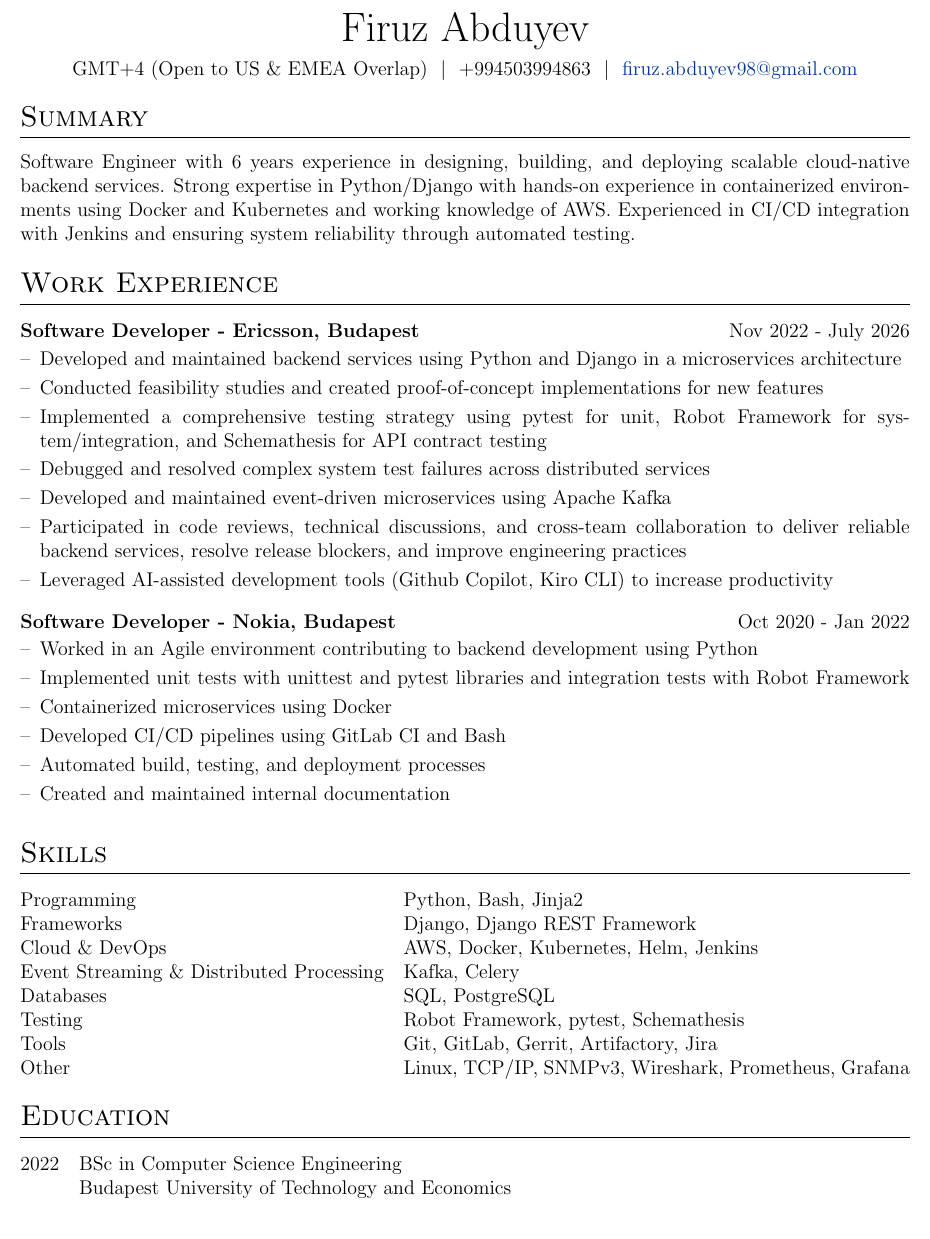
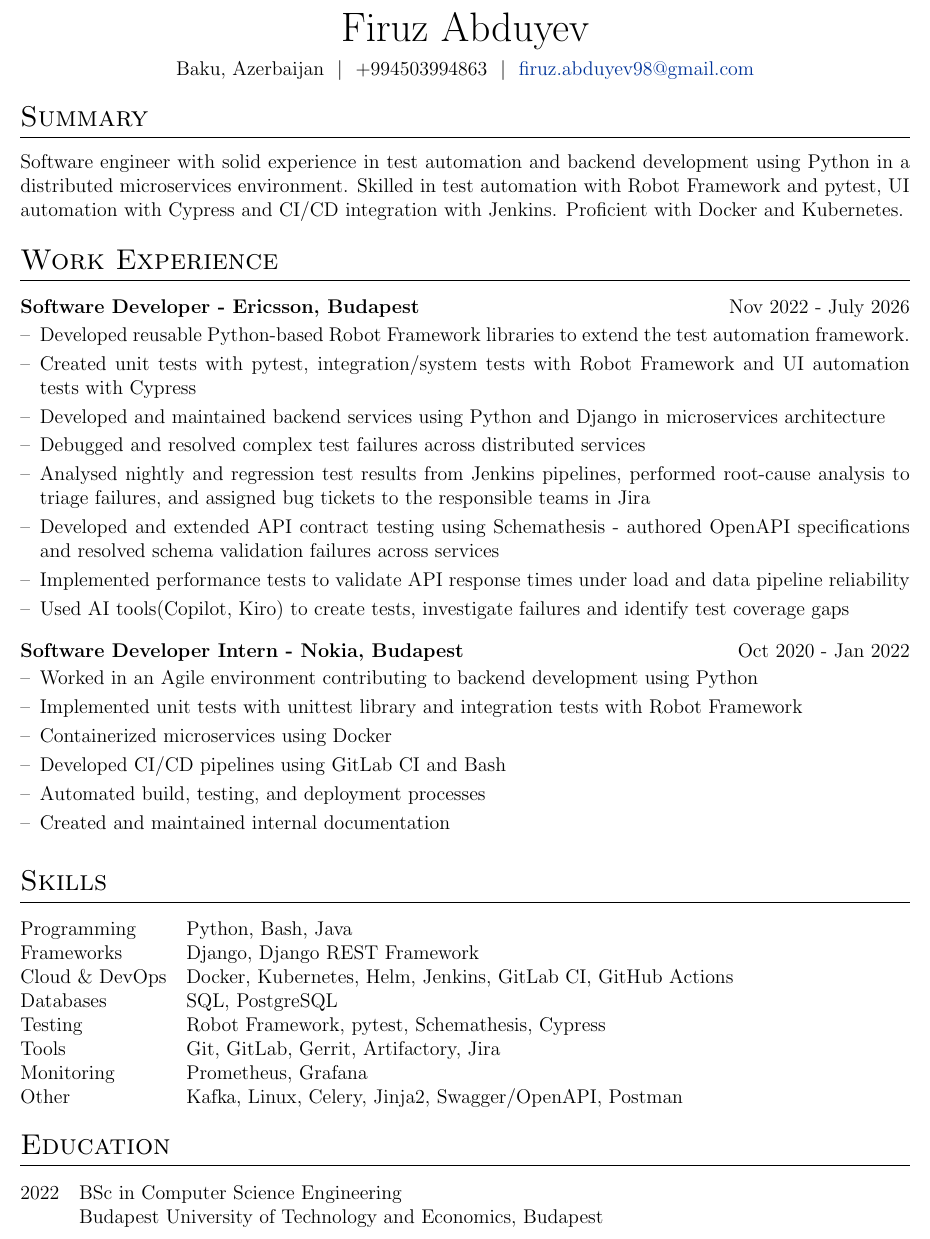
Before and after one commit to abduyev97/cv, a LaTeX CV (cv.tex): part of the page, cut so that both start at the same text. Compiled offline with pdfLaTeX.

Commit message:
Cypress added to Ericsson exp.
Updated CV to reflect new skills and experience in test automation and backend development. Enhanced work experience section with specific contributions and tools used.

```diff
--- a/cv.tex
+++ b/cv.tex
@@ -135,8 +135,8 @@
 %----------------------------------------------------------------------------------------
 
 \begin{tabularx}{\linewidth}{@{} C @{}}
-{\Huge Firuz Abduyev} \\[6pt]
-GMT+4 (Open to US \& EMEA Overlap) \ $|$ \ +994503994863 \ $|$ \
+\Huge{Firuz Abduyev} \\[6pt]
+Baku, Azerbaijan \ $|$ \ +994503994863 \ $|$ \
 \href{mailto:firuz.abduyev98@gmail.com}{firuz.abduyev98@gmail.com}
 \end{tabularx}
 
@@ -145,7 +145,8 @@ GMT+4 (Open to US \& EMEA Overlap) \ $|$ \ +994503994863 \ $|$ \
 %----------------------------------------------------------------------------------------
 
 \section{Summary}
-Software Engineer with 6 years experience in designing, building, and deploying scalable cloud-native backend services. Strong expertise in Python/Django with hands-on experience in containerized environments using Docker and Kubernetes and working knowledge of AWS. Experienced in CI/CD integration with Jenkins and ensuring system reliability through automated testing.
+Software engineer with solid experience in test automation and backend development using Python in a distributed
+microservices environment. Skilled in test automation with Robot Framework and pytest, UI automation with Cypress and CI/CD integration with Jenkins. Proficient with Docker and Kubernetes.
 
 %----------------------------------------------------------------------------------------
 % WORK EXPERIENCE
@@ -153,21 +154,22 @@ Software Engineer with 6 years experience in designing, building, and deploying
 
 \section{Work Experience}
 
-\begin{joblong}{Software Developer - Ericsson,  Budapest}{Nov 2022 - July 2026}
-\item Developed and maintained backend services using Python and Django in a microservices architecture
-\item Conducted feasibility studies and created proof-of-concept implementations for new features
-\item Implemented a comprehensive testing strategy using pytest for unit, Robot Framework for system/integration,
-and Schemathesis for API contract testing
-\item Debugged and resolved complex system test failures across distributed services
-\item Developed and maintained event-driven microservices using Apache Kafka
-\item Participated in code reviews, technical discussions, and cross-team collaboration to deliver reliable
-backend services, resolve release blockers, and improve engineering practices
-\item Leveraged AI-assisted development tools (Github Copilot, Kiro CLI) to increase productivity
+\begin{joblong}{Software Developer - Ericsson, Budapest}{Nov 2022 - July 2026}
+\item Developed reusable Python-based Robot Framework libraries to extend the test automation framework.
+\item Created unit tests with pytest, integration/system tests with Robot Framework and UI automation tests with Cypress
+\item Developed and maintained backend services using Python and Django in microservices architecture
+\item Debugged and resolved complex test failures across distributed services
+\item Analysed nightly and regression test results from Jenkins pipelines, performed root-cause analysis to triage
+failures, and assigned bug tickets to the responsible teams in Jira
+\item Developed and extended API contract testing using Schemathesis - authored OpenAPI specifications and resolved schema
+validation failures across services
+\item Implemented performance tests to validate API response times under load and data pipeline reliability
+\item Used AI tools(Copilot, Kiro) to create tests, investigate failures and identify test coverage gaps
 \end{joblong}
 
-\begin{joblong}{Software Developer - Nokia,  Budapest}{Oct 2020 - Jan 2022}
+\begin{joblong}{Software Developer Intern - Nokia, Budapest}{Oct 2020 - Jan 2022}
 \item Worked in an Agile environment contributing to backend development using Python
-\item Implemented unit tests with unittest and pytest libraries and integration tests with Robot Framework
+\item Implemented unit tests with unittest library and integration tests with Robot Framework
 \item Containerized microservices using Docker
 \item Developed CI/CD pipelines using GitLab CI and Bash
 \item Automated build, testing, and deployment processes
@@ -181,21 +183,21 @@ backend services, resolve release blockers, and improve engineering practices
 \section{Skills}
 
 \begin{tabularx}{\linewidth}{@{}l X@{}}
-Programming & Python, Bash, Jinja2 \\
+Programming & Python, Bash, Java \\
 
 Frameworks & Django, Django REST Framework \\
 
-Cloud \& DevOps & AWS, Docker, Kubernetes, Helm, Jenkins \\
-
-Event Streaming \& Distributed Processing & Kafka, Celery \\
+Cloud \& DevOps & Docker, Kubernetes, Helm, Jenkins, GitLab CI, GitHub Actions \\
 
 Databases & SQL, PostgreSQL \\
 
-Testing & Robot Framework, pytest, Schemathesis \\
+Testing & Robot Framework, pytest, Schemathesis, Cypress \\
 
 Tools & Git, GitLab, Gerrit, Artifactory, Jira \\
 
-Other & Linux, TCP/IP, SNMPv3, Wireshark, Prometheus, Grafana \\
+Monitoring & Prometheus, Grafana \\
+
+Other & Kafka, Linux, Celery, Jinja2, Swagger/OpenAPI, Postman \\
 \end{tabularx}
 
 %----------------------------------------------------------------------------------------
@@ -206,7 +208,7 @@ Other & Linux, TCP/IP, SNMPv3, Wireshark, Prometheus, Grafana \\
 
 \begin{tabularx}{\linewidth}{@{}l X@{}}
 2022 & BSc in Computer Science Engineering \\
-& Budapest University of Technology and Economics \\
+& Budapest University of Technology and Economics, Budapest \\
 \end{tabularx}
 
 \end{document}
```
